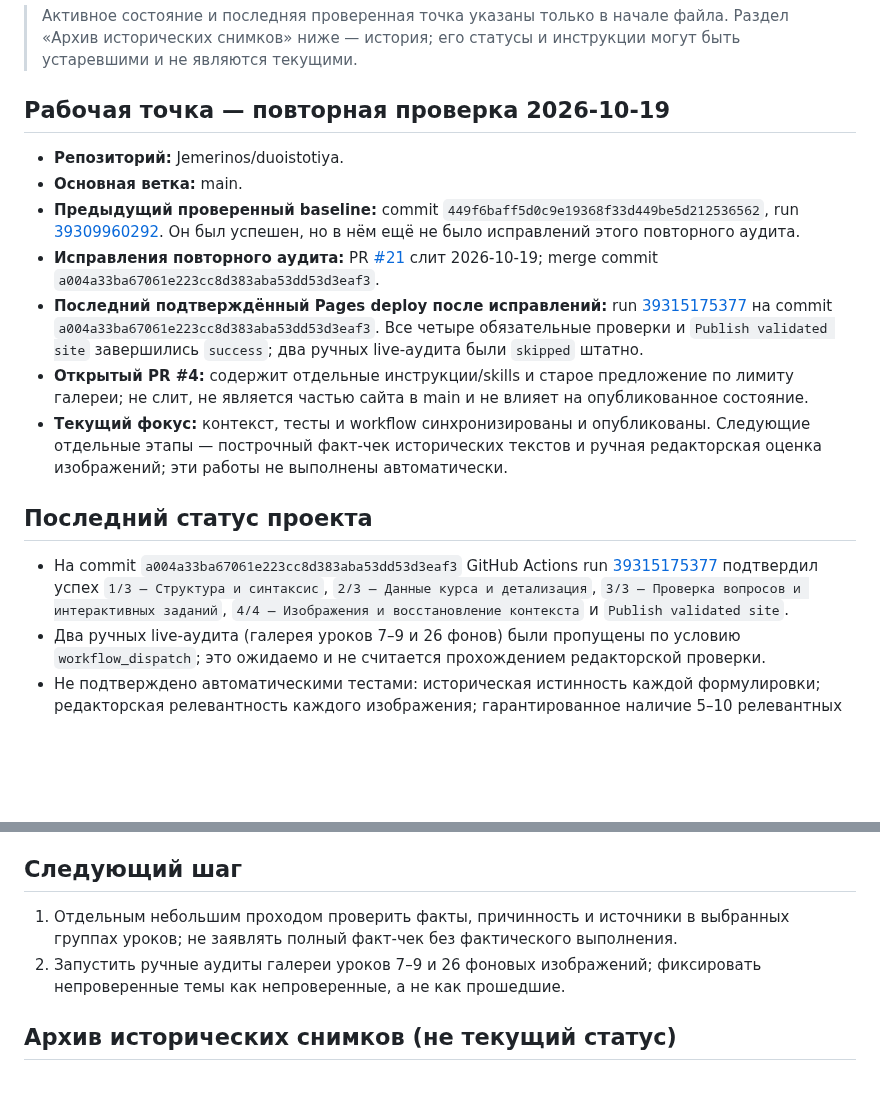
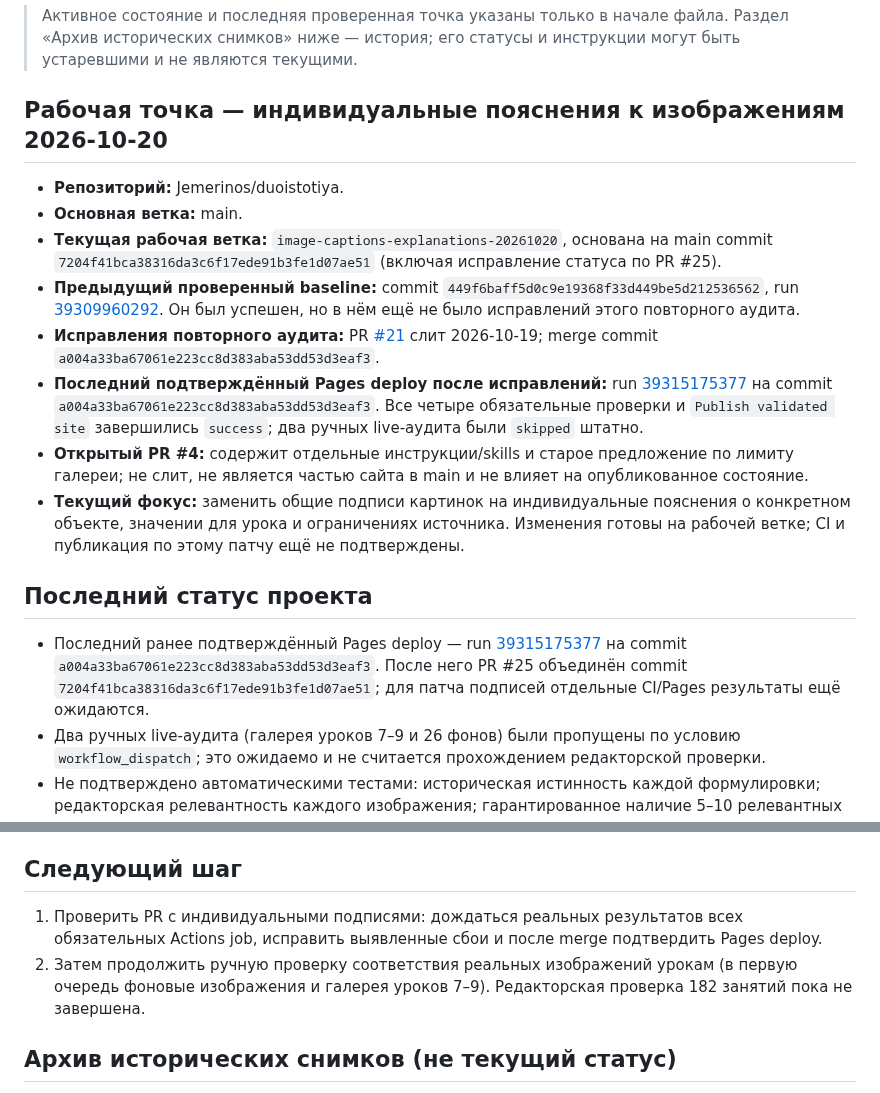
Before and after one commit to Jemerinos/duoistotiya, a Markdown page: PROJECT_STATE.md, 2 parts joined by grey strips. Drawn GitHub-style; blank space fills up the shorter version.

Commit message:
docs: update recovery state for image captions

```diff
--- a/PROJECT_STATE.md
+++ b/PROJECT_STATE.md
@@ -2,19 +2,20 @@
 
 > Активное состояние и последняя проверенная точка указаны только в начале файла. Раздел «Архив исторических снимков» ниже — история; его статусы и инструкции могут быть устаревшими и не являются текущими.
 
-## Рабочая точка — повторная проверка 2026-10-19
+## Рабочая точка — индивидуальные пояснения к изображениям 2026-10-20
 
 - **Репозиторий:** Jemerinos/duoistotiya.
 - **Основная ветка:** main.
+- **Текущая рабочая ветка:** `image-captions-explanations-20261020`, основана на main commit `7204f41bca38316da3c6f17ede91b3fe1d07ae51` (включая исправление статуса по PR #25).
 - **Предыдущий проверенный baseline:** commit `449f6baff5d0c9e19368f33d449be5d212536562`, run [39309960292](https://github.com/Jemerinos/duoistotiya/actions/runs/39309960292). Он был успешен, но в нём ещё не было исправлений этого повторного аудита.
 - **Исправления повторного аудита:** PR [#21](https://github.com/Jemerinos/duoistotiya/pull/21) слит 2026-10-19; merge commit `a004a33ba67061e223cc8d383aba53dd53d3eaf3`.
 - **Последний подтверждённый Pages deploy после исправлений:** run [39315175377](https://github.com/Jemerinos/duoistotiya/actions/runs/39315175377) на commit `a004a33ba67061e223cc8d383aba53dd53d3eaf3`. Все четыре обязательные проверки и `Publish validated site` завершились `success`; два ручных live-аудита были `skipped` штатно.
 - **Открытый PR #4:** содержит отдельные инструкции/skills и старое предложение по лимиту галереи; не слит, не является частью сайта в main и не влияет на опубликованное состояние.
-- **Текущий фокус:** контекст, тесты и workflow синхронизированы и опубликованы. Следующие отдельные этапы — построчный факт-чек исторических текстов и ручная редакторская оценка изображений; эти работы не выполнены автоматически.
+- **Текущий фокус:** заменить общие подписи картинок на индивидуальные пояснения о конкретном объекте, значении для урока и ограничениях источника. Изменения готовы на рабочей ветке; CI и публикация по этому патчу ещё не подтверждены.
 
 ## Последний статус проекта
 
-- На commit `a004a33ba67061e223cc8d383aba53dd53d3eaf3` GitHub Actions run [39315175377](https://github.com/Jemerinos/duoistotiya/actions/runs/39315175377) подтвердил успех `1/3 — Структура и синтаксис`, `2/3 — Данные курса и детализация`, `3/3 — Проверка вопросов и интерактивных заданий`, `4/4 — Изображения и восстановление контекста` и `Publish validated site`.
+- Последний ранее подтверждённый Pages deploy — run [39315175377](https://github.com/Jemerinos/duoistotiya/actions/runs/39315175377) на commit `a004a33ba67061e223cc8d383aba53dd53d3eaf3`. После него PR #25 объединён commit `7204f41bca38316da3c6f17ede91b3fe1d07ae51`; для патча подписей отдельные CI/Pages результаты ещё ожидаются.
 - Два ручных live-аудита (галерея уроков 7–9 и 26 фонов) были пропущены по условию `workflow_dispatch`; это ожидаемо и не считается прохождением редакторской проверки.
 - Не подтверждено автоматическими тестами: историческая истинность каждой формулировки; редакторская релевантность каждого изображения; гарантированное наличие 5–10 релевантных картинок в каждом динамическом результате.
 
@@ -44,8 +45,8 @@
 
 ## Следующий шаг
 
-1. Отдельным небольшим проходом проверить факты, причинность и источники в выбранных группах уроков; не заявлять полный факт-чек без фактического выполнения.
-2. Запустить ручные аудиты галереи уроков 7–9 и 26 фоновых изображений; фиксировать непроверенные темы как непроверенные, а не как прошедшие.
+1. Проверить PR с индивидуальными подписями: дождаться реальных результатов всех обязательных Actions job, исправить выявленные сбои и после merge подтвердить Pages deploy.
+2. Затем продолжить ручную проверку соответствия реальных изображений урокам (в первую очередь фоновые изображения и галерея уроков 7–9). Редакторская проверка 182 занятий пока не завершена.
 
 ## Архив исторических снимков (не текущий статус)
 
```
